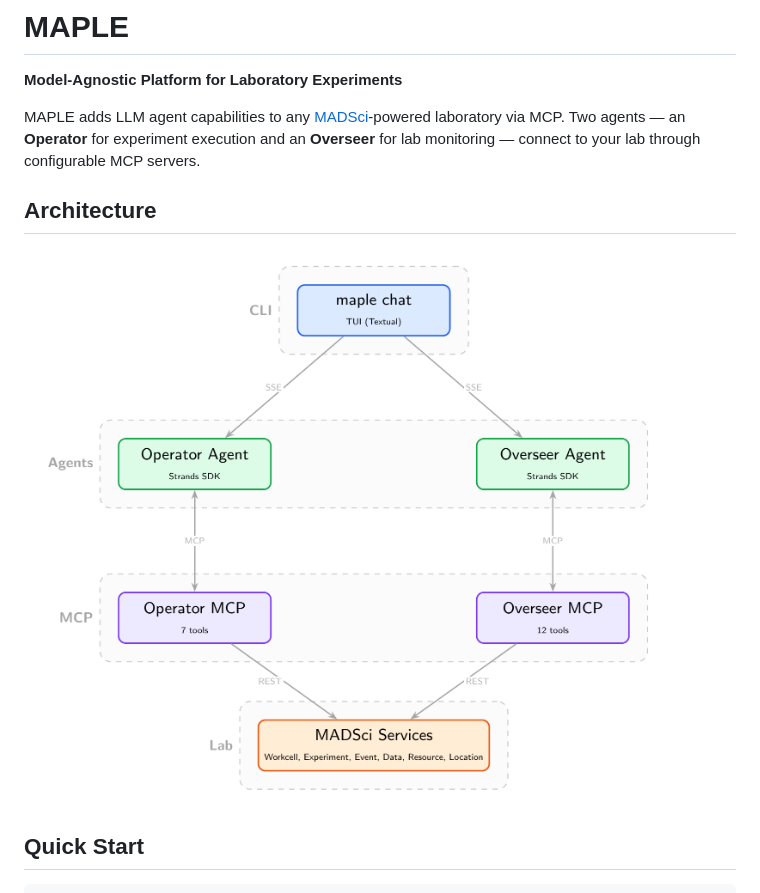
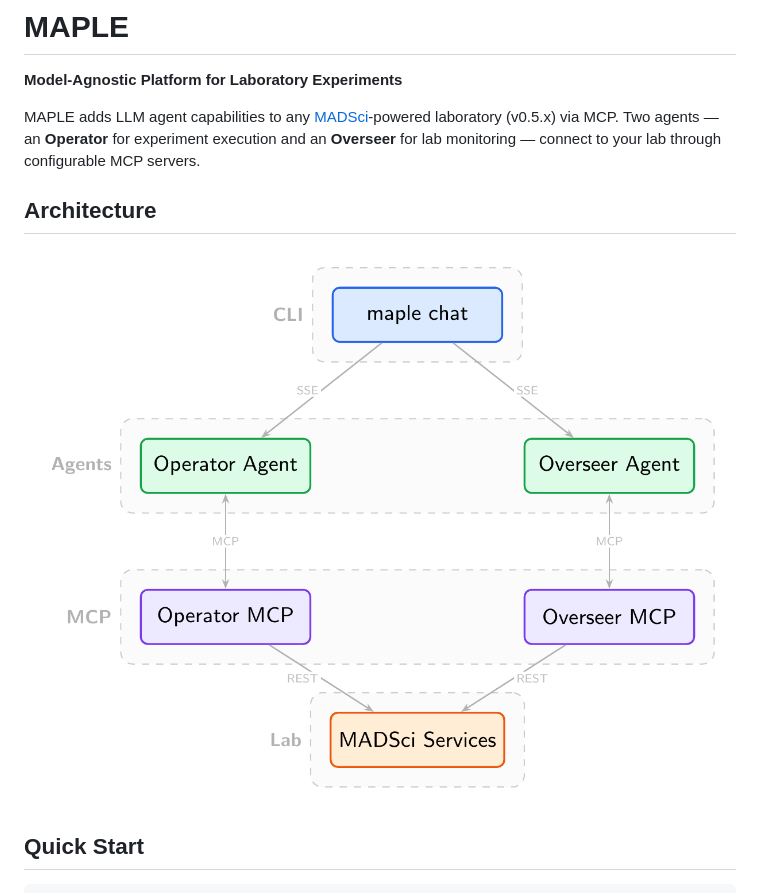
Before and after one commit to Goldferret/maple-mcp, a Markdown page: README.md, the part around the change. Drawn GitHub-style; pictures changed too: figures/architecture-1.png.

Commit message:
docs: compact architecture figure, MADSci v0.5.x in description, skip CI for docs

```diff
--- a/README.md
+++ b/README.md
@@ -2,7 +2,7 @@
 
 **Model-Agnostic Platform for Laboratory Experiments**
 
-MAPLE adds LLM agent capabilities to any [MADSci](https://github.com/AD-SDL/MADSci)-powered laboratory via MCP. Two agents — an **Operator** for experiment execution and an **Overseer** for lab monitoring — connect to your lab through configurable MCP servers.
+MAPLE adds LLM agent capabilities to any [MADSci](https://github.com/AD-SDL/MADSci)-powered laboratory (v0.5.x) via MCP. Two agents — an **Operator** for experiment execution and an **Overseer** for lab monitoring — connect to your lab through configurable MCP servers.
 
 ## Architecture
 
```
Also changed, not shown: 2 other files.
